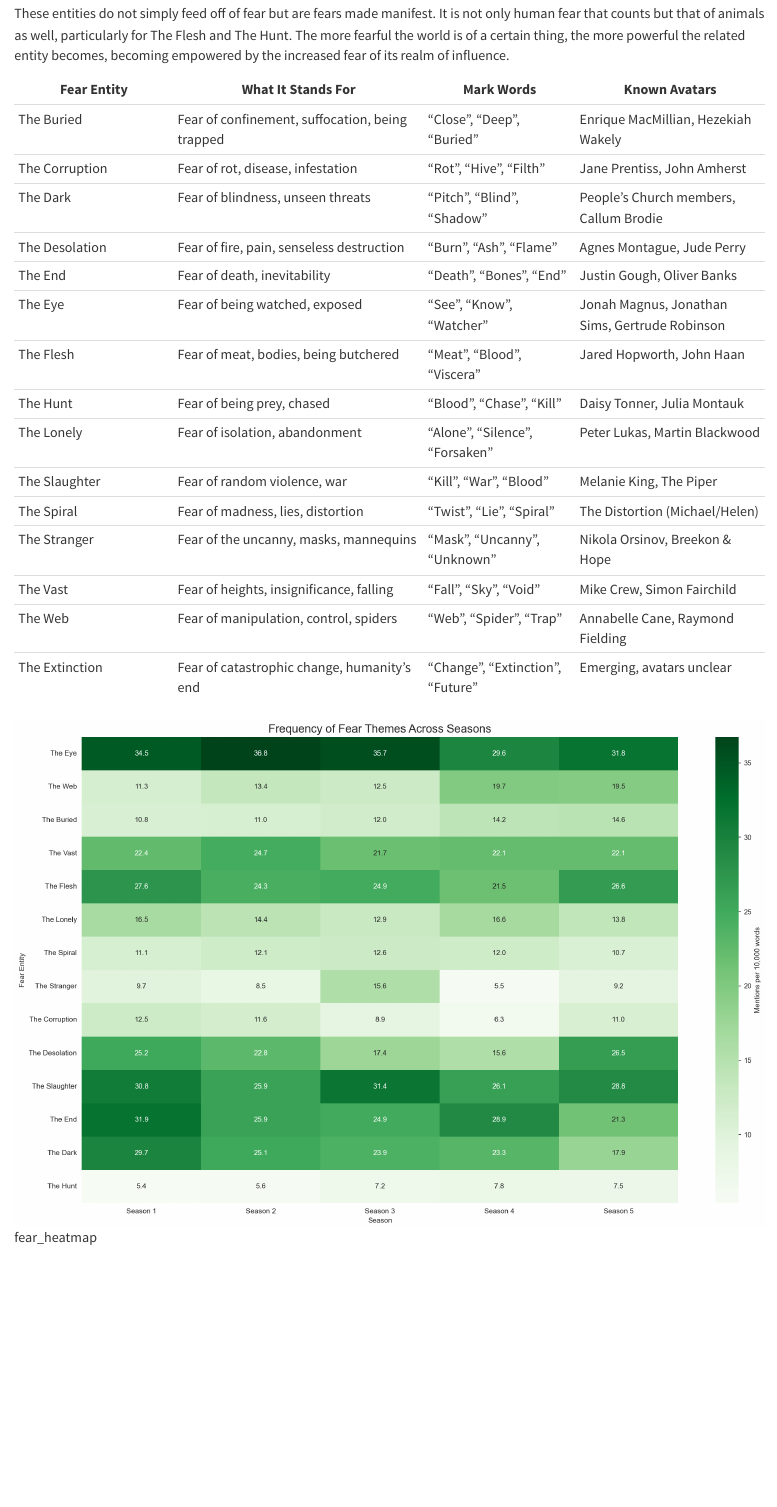
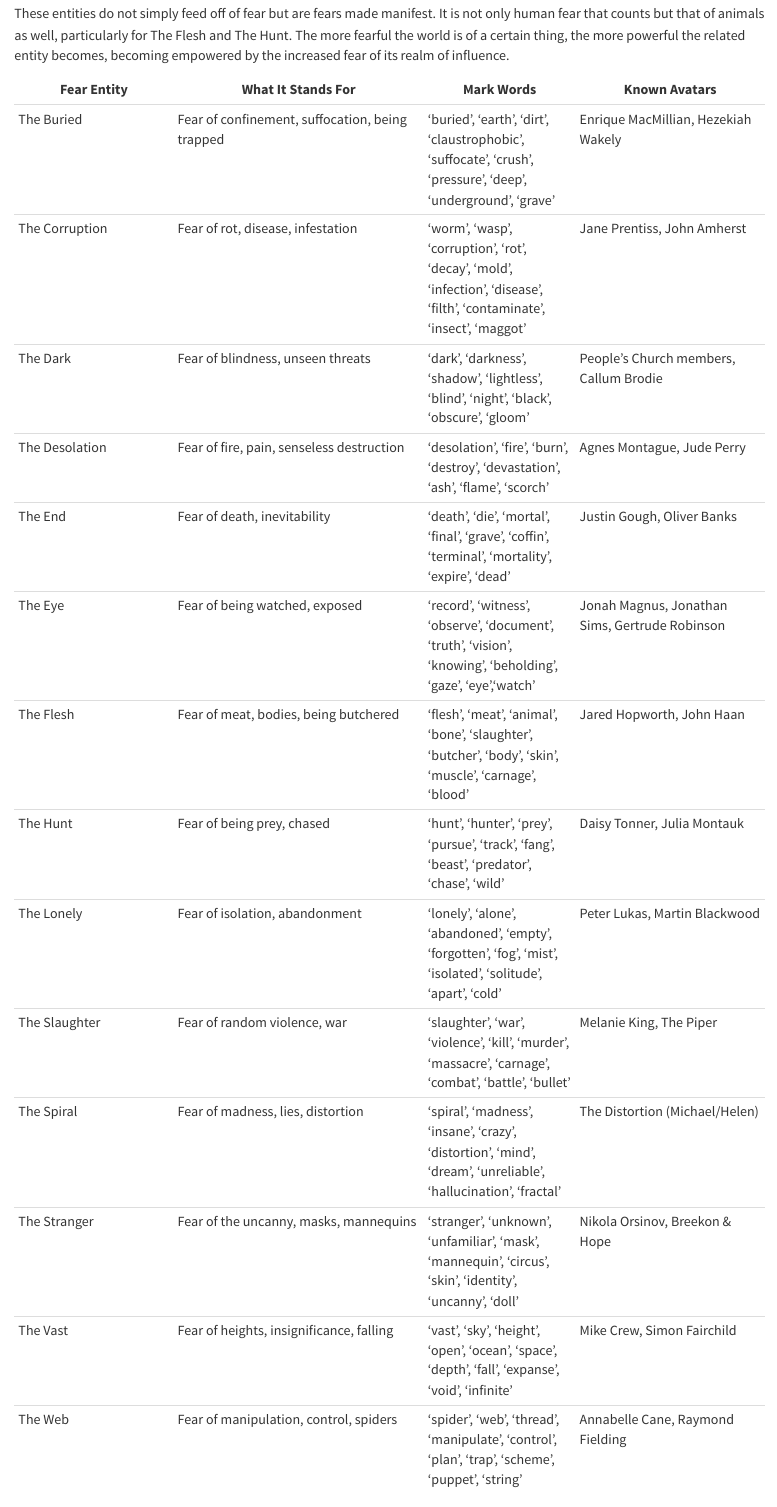
Before and after one commit to AnnaDmitrievaHSE/TheMagnusArchivesProjectForUni, a Quarto document (dh-project/index.qmd): the page in a window 1100 px wide, from 3000 px down. Rendered offline with R 4.5, knitr and Pandoc in place of Quarto, with nearby package versions.

Commit message:
Update index.qmd

```diff
--- a/dh-project/index.qmd
+++ b/dh-project/index.qmd
@@ -76,22 +76,20 @@
 
 | Fear Entity | What It Stands For | Mark Words | Known Avatars |
 |-------------|--------------------|------------|---------------|
-| The Buried | Fear of confinement, suffocation, being trapped | "Close", "Deep", "Buried" | Enrique MacMillian, Hezekiah Wakely |
-| The Corruption | Fear of rot, disease, infestation | "Rot", "Hive", "Filth" | Jane Prentiss, John Amherst |
-| The Dark | Fear of blindness, unseen threats | "Pitch", "Blind", "Shadow" | People’s Church members, Callum Brodie |
-| The Desolation | Fear of fire, pain, senseless destruction | "Burn", "Ash", "Flame" | Agnes Montague, Jude Perry |
-| The End | Fear of death, inevitability | "Death", "Bones", "End" | Justin Gough, Oliver Banks |
-| The Eye | Fear of being watched, exposed | "See", "Know", "Watcher" | Jonah Magnus, Jonathan Sims, Gertrude Robinson |
-| The Flesh | Fear of meat, bodies, being butchered | "Meat", "Blood", "Viscera" | Jared Hopworth, John Haan |
-| The Hunt | Fear of being prey, chased | "Blood", "Chase", "Kill" | Daisy Tonner, Julia Montauk |
-| The Lonely | Fear of isolation, abandonment | "Alone", "Silence", "Forsaken" | Peter Lukas, Martin Blackwood |
-| The Slaughter | Fear of random violence, war | "Kill", "War", "Blood" | Melanie King, The Piper |
-| The Spiral | Fear of madness, lies, distortion | "Twist", "Lie", "Spiral" | The Distortion (Michael/Helen) |
-| The Stranger | Fear of the uncanny, masks, mannequins | "Mask", "Uncanny", "Unknown" | Nikola Orsinov, Breekon & Hope |
-| The Vast | Fear of heights, insignificance, falling | "Fall", "Sky", "Void" | Mike Crew, Simon Fairchild |
-| The Web | Fear of manipulation, control, spiders | "Web", "Spider", "Trap" | Annabelle Cane, Raymond Fielding |
-| The Extinction | Fear of catastrophic change, humanity’s end | "Change", "Extinction", "Future" | Emerging, avatars unclear |
-
+| The Buried | Fear of confinement, suffocation, being trapped | 'buried', 'earth', 'dirt', 'claustrophobic', 'suffocate', 'crush', 'pressure', 'deep', 'underground', 'grave' | Enrique MacMillian, Hezekiah Wakely |
+| The Corruption | Fear of rot, disease, infestation | 'worm', 'wasp', 'corruption', 'rot', 'decay', 'mold', 'infection', 'disease', 'filth', 'contaminate', 'insect', 'maggot' | Jane Prentiss, John Amherst |
+| The Dark | Fear of blindness, unseen threats | 'dark', 'darkness', 'shadow', 'lightless', 'blind', 'night', 'black', 'obscure', 'gloom' | People’s Church members, Callum Brodie |
+| The Desolation | Fear of fire, pain, senseless destruction | 'desolation', 'fire', 'burn', 'destroy', 'devastation', 'ash', 'flame', 'scorch' | Agnes Montague, Jude Perry |
+| The End | Fear of death, inevitability | 'death', 'die', 'mortal', 'final', 'grave', 'coffin', 'terminal', 'mortality', 'expire', 'dead' | Justin Gough, Oliver Banks |
+| The Eye | Fear of being watched, exposed | 'record', 'witness', 'observe', 'document', 'truth', 'vision', 'knowing', 'beholding', 'gaze', 'eye','watch' | Jonah Magnus, Jonathan Sims, Gertrude Robinson |
+| The Flesh | Fear of meat, bodies, being butchered | 'flesh', 'meat', 'animal', 'bone', 'slaughter', 'butcher', 'body', 'skin', 'muscle', 'carnage', 'blood' | Jared Hopworth, John Haan |
+| The Hunt | Fear of being prey, chased | 'hunt', 'hunter', 'prey', 'pursue', 'track', 'fang', 'beast', 'predator', 'chase', 'wild' | Daisy Tonner, Julia Montauk |
+| The Lonely | Fear of isolation, abandonment | 'lonely', 'alone', 'abandoned', 'empty', 'forgotten', 'fog', 'mist', 'isolated', 'solitude', 'apart', 'cold' | Peter Lukas, Martin Blackwood |
+| The Slaughter | Fear of random violence, war | 'slaughter', 'war', 'violence', 'kill', 'murder', 'massacre', 'carnage', 'combat', 'battle', 'bullet' | Melanie King, The Piper |
+| The Spiral | Fear of madness, lies, distortion | 'spiral', 'madness', 'insane', 'crazy', 'distortion', 'mind', 'dream', 'unreliable', 'hallucination', 'fractal' | The Distortion (Michael/Helen) |
+| The Stranger | Fear of the uncanny, masks, mannequins | 'stranger', 'unknown', 'unfamiliar', 'mask', 'mannequin', 'circus', 'skin', 'identity', 'uncanny', 'doll' | Nikola Orsinov, Breekon & Hope |
+| The Vast | Fear of heights, insignificance, falling | 'vast', 'sky', 'height', 'open', 'ocean', 'space', 'depth', 'fall', 'expanse', 'void', 'infinite' | Mike Crew, Simon Fairchild |
+| The Web | Fear of manipulation, control, spiders | 'spider', 'web', 'thread', 'manipulate', 'control', 'plan', 'trap', 'scheme', 'puppet', 'string' | Annabelle Cane, Raymond Fielding |
 
 ![fear_heatmap](images/fear_heatmap.png)
 
```
